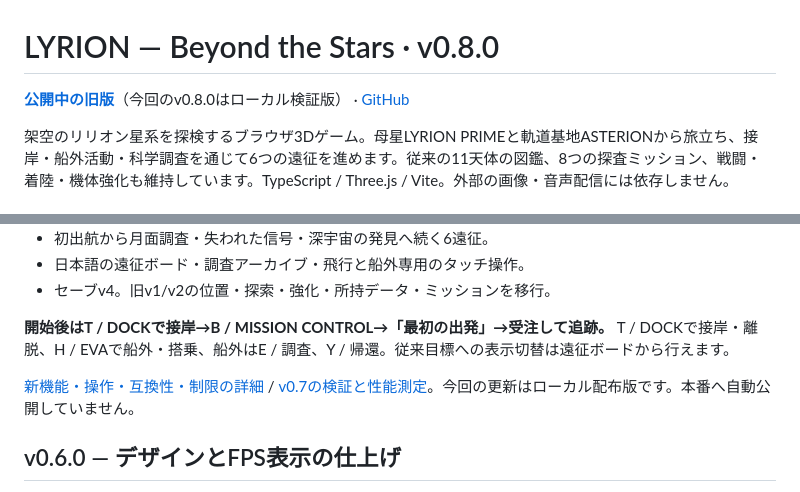
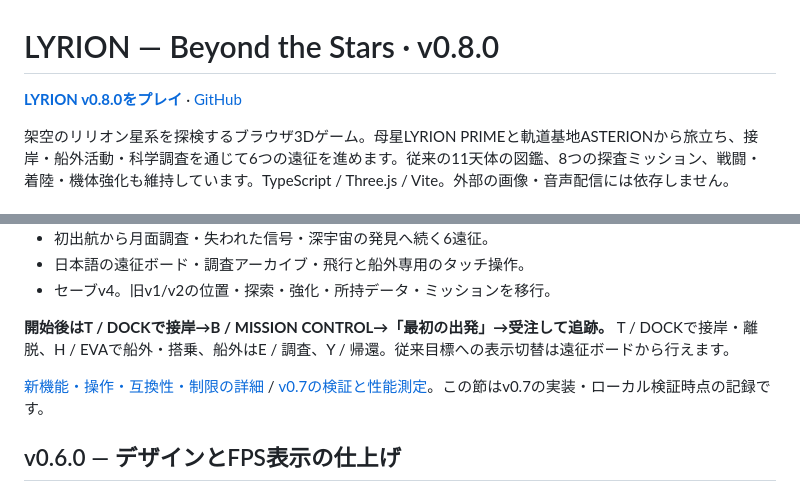
Before and after one commit to sumi468/LYRION, a Markdown page: README.md, 2 parts joined by grey strips. Drawn GitHub-style.

Commit message:
Update public release entry for LYRION v0.8.0

```diff
--- a/README.md
+++ b/README.md
@@ -1,6 +1,6 @@
 # LYRION — Beyond the Stars · v0.8.0
 
-**[公開中の旧版](https://lyrion-lilac.vercel.app)**（今回のv0.8.0はローカル検証版） · [GitHub](https://github.com/sumi468/LYRION)
+**[LYRION v0.8.0をプレイ](https://lyrion-lilac.vercel.app)** · [GitHub](https://github.com/sumi468/LYRION)
 
 架空のリリオン星系を探検するブラウザ3Dゲーム。母星LYRION PRIMEと軌道基地ASTERIONから旅立ち、接岸・船外活動・科学調査を通じて6つの遠征を進めます。従来の11天体の図鑑、8つの探査ミッション、戦闘・着陸・機体強化も維持しています。TypeScript / Three.js / Vite。外部の画像・音声配信には依存しません。
 
@@ -45,7 +45,7 @@ v0.8では既存のゲーム進行を安定させ、ミッション案内と宇
 
 **開始後はT / DOCKで接岸→B / MISSION CONTROL→「最初の出発」→受注して追跡。** T / DOCKで接岸・離脱、H / EVAで船外・搭乗、船外はE / 調査、Y / 帰還。従来目標への表示切替は遠征ボードから行えます。
 
-[新機能・操作・互換性・制限の詳細](docs/HOMECOMING.md) / [v0.7の検証と性能測定](docs/HOMECOMING-VALIDATION.md)。今回の更新はローカル配布版です。本番へ自動公開していません。
+[新機能・操作・互換性・制限の詳細](docs/HOMECOMING.md) / [v0.7の検証と性能測定](docs/HOMECOMING-VALIDATION.md)。この節はv0.7の実装・ローカル検証時点の記録です。
 
 ## v0.6.0 — デザインとFPS表示の仕上げ
 
```
